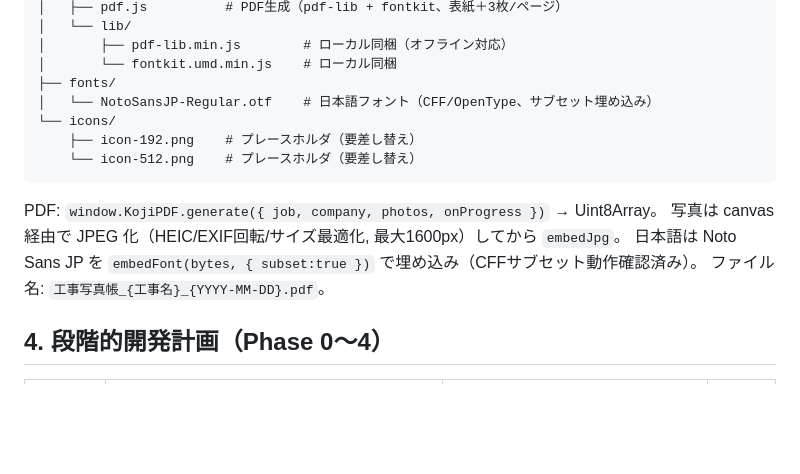
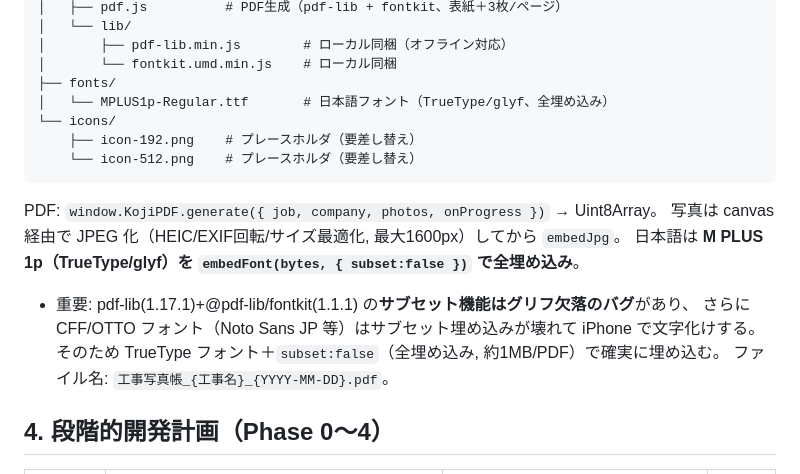
Before and after one commit to nsmtysak/koji-photo-app, a Markdown page: CLAUDE.md, the part around the change. Rendered like a GitHub page; blank space fills up the shorter version.

Commit message:
docs: CLAUDE.md フォント記述を更新（M PLUS 1p / 全埋め込み）
Co-Authored-By: Claude Opus 4.8 <noreply@anthropic.com>

```diff
--- a/CLAUDE.md
+++ b/CLAUDE.md
@@ -38,7 +38,7 @@ koujikanri/
 │       ├── pdf-lib.min.js        # ローカル同梱（オフライン対応）
 │       └── fontkit.umd.min.js    # ローカル同梱
 ├── fonts/
-│   └── NotoSansJP-Regular.otf    # 日本語フォント（CFF/OpenType、サブセット埋め込み）
+│   └── MPLUS1p-Regular.ttf       # 日本語フォント（TrueType/glyf、全埋め込み）
 └── icons/
     ├── icon-192.png    # プレースホルダ（要差し替え）
     └── icon-512.png    # プレースホルダ（要差し替え）
@@ -46,7 +46,10 @@ koujikanri/
 
 PDF: `window.KojiPDF.generate({ job, company, photos, onProgress })` → Uint8Array。
 写真は canvas 経由で JPEG 化（HEIC/EXIF回転/サイズ最適化, 最大1600px）してから `embedJpg`。
-日本語は Noto Sans JP を `embedFont(bytes, { subset:true })` で埋め込み（CFFサブセット動作確認済み）。
+日本語は **M PLUS 1p（TrueType/glyf）を `embedFont(bytes, { subset:false })` で全埋め込み**。
+- 重要: pdf-lib(1.17.1)+@pdf-lib/fontkit(1.1.1) の**サブセット機能はグリフ欠落のバグ**があり、
+  さらに CFF/OTTO フォント（Noto Sans JP 等）はサブセット埋め込みが壊れて iPhone で文字化けする。
+  そのため TrueType フォント＋`subset:false`（全埋め込み, 約1MB/PDF）で確実に埋め込む。
 ファイル名: `工事写真帳_{工事名}_{YYYY-MM-DD}.pdf`。
 
 ## 4. 段階的開発計画（Phase 0〜4）
```
